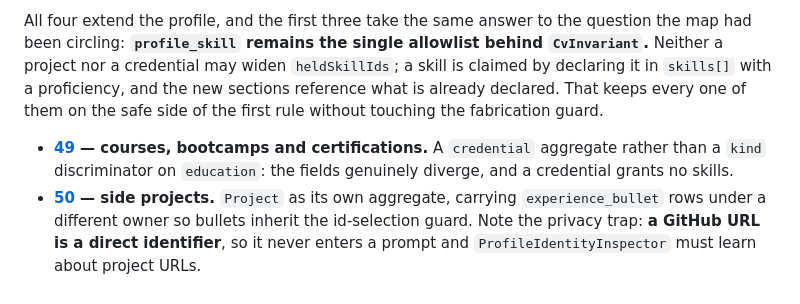
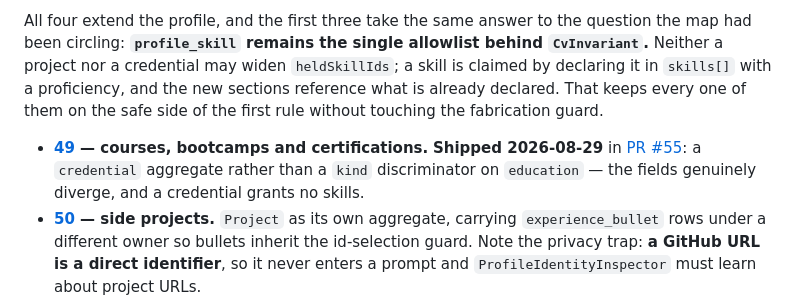
Before and after one commit to AnielskieOczko/job-assistant, a Markdown page: docs/roadmap-wayfinding.md, the part around the change. Drawn GitHub-style.

Commit message:
Mark issue 49 shipped in the roadmap wayfinding snapshot
Issue 49 (the credential aggregate) merged in PR #55 after this file's last
refresh, and the doc's own rule is that a resolution's refresh belongs in
the same commit — this catches it up a commit late since #55 didn't touch
the snapshot.

Co-Authored-By: Claude Sonnet 5 <noreply@anthropic.com>

```diff
--- a/docs/roadmap-wayfinding.md
+++ b/docs/roadmap-wayfinding.md
@@ -244,8 +244,10 @@ with a proficiency, and the new sections reference what is already declared. Tha
 them on the safe side of the first rule without touching the fabrication guard.
 
 - **[49](https://github.com/AnielskieOczko/job-assistant/issues/49) — courses, bootcamps and
-  certifications.** A `credential` aggregate rather than a `kind` discriminator on `education`: the
-  fields genuinely diverge, and a credential grants no skills.
+  certifications.** **Shipped 2026-08-29** in
+  [PR #55](https://github.com/AnielskieOczko/job-assistant/pull/55): a `credential` aggregate rather
+  than a `kind` discriminator on `education` — the fields genuinely diverge, and a credential grants
+  no skills.
 - **[50](https://github.com/AnielskieOczko/job-assistant/issues/50) — side projects.** `Project` as
   its own aggregate, carrying `experience_bullet` rows under a different owner so bullets inherit the
   id-selection guard. Note the privacy trap: **a GitHub URL is a direct identifier**, so it never
```
